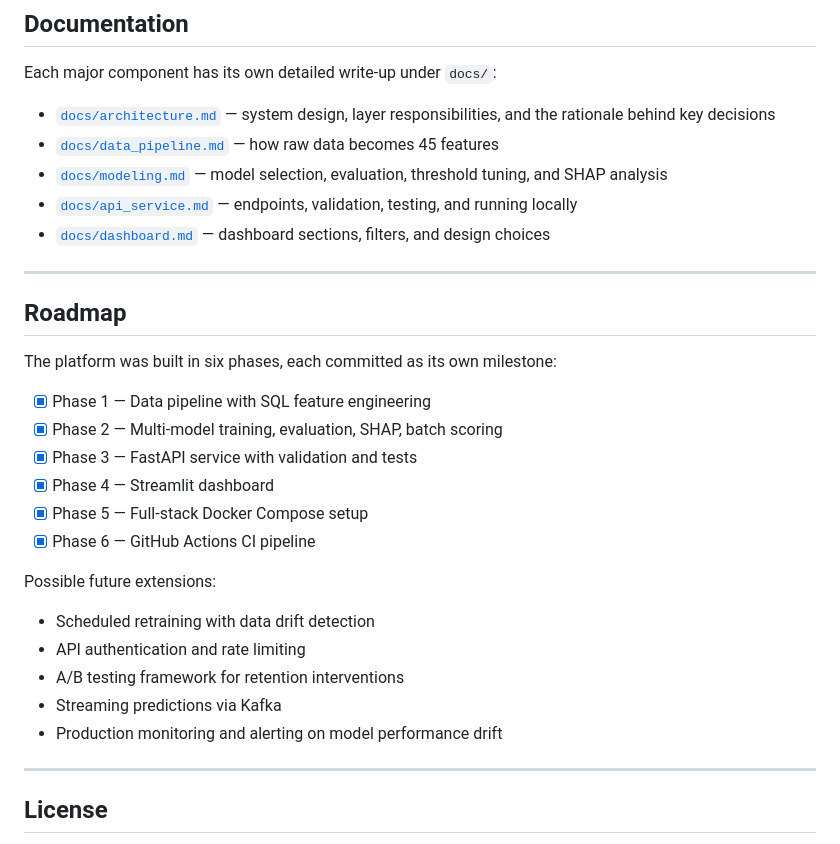
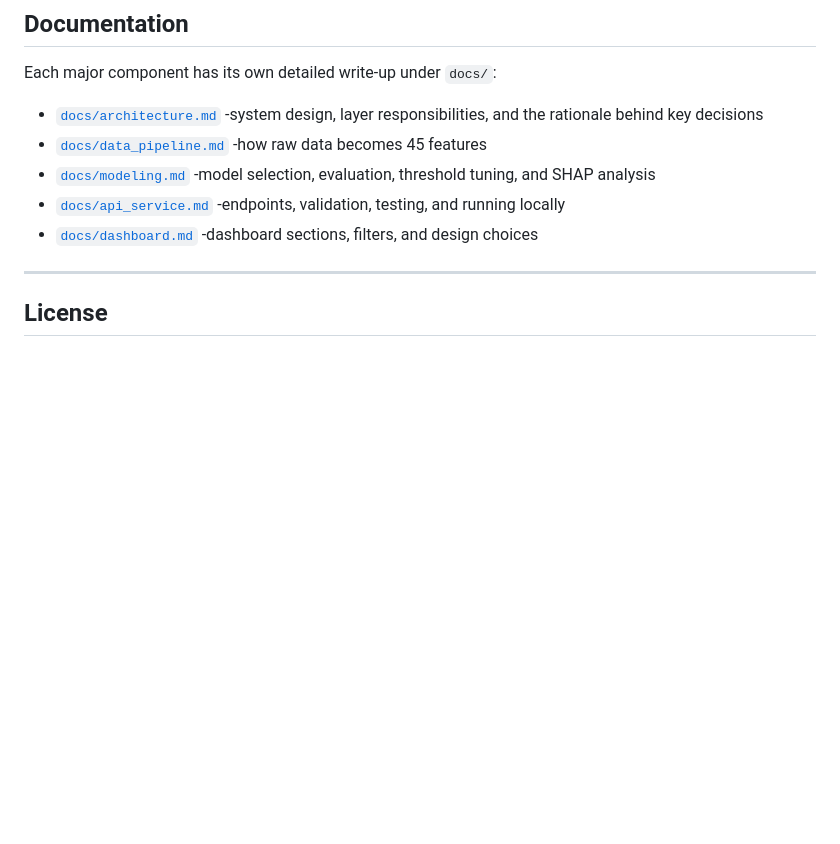
Before and after one commit to elyokerr/Projects, a Markdown page: saas-churn-prediction/README.md, the part around one of its changes. GitHub-like rendering; blank space fills up the shorter version.

```diff
--- a/saas-churn-prediction/README.md
+++ b/saas-churn-prediction/README.md
@@ -322,34 +322,14 @@ Screenshots live in `docs/screenshots/` and are referenced in [`docs/dashboard.m
 
 Each major component has its own detailed write-up under `docs/`:
 
-- [`docs/architecture.md`](docs/architecture.md) — system design, layer responsibilities, and the rationale behind key decisions
-- [`docs/data_pipeline.md`](docs/data_pipeline.md) — how raw data becomes 45 features
-- [`docs/modeling.md`](docs/modeling.md) — model selection, evaluation, threshold tuning, and SHAP analysis
-- [`docs/api_service.md`](docs/api_service.md) — endpoints, validation, testing, and running locally
-- [`docs/dashboard.md`](docs/dashboard.md) — dashboard sections, filters, and design choices
+- [`docs/architecture.md`](docs/architecture.md) -system design, layer responsibilities, and the rationale behind key decisions
+- [`docs/data_pipeline.md`](docs/data_pipeline.md) -how raw data becomes 45 features
+- [`docs/modeling.md`](docs/modeling.md) -model selection, evaluation, threshold tuning, and SHAP analysis
+- [`docs/api_service.md`](docs/api_service.md) -endpoints, validation, testing, and running locally
+- [`docs/dashboard.md`](docs/dashboard.md) -dashboard sections, filters, and design choices
 
 ---
 
-## Roadmap
-
-The platform was built in six phases, each committed as its own milestone:
-
-- [x] Phase 1 — Data pipeline with SQL feature engineering
-- [x] Phase 2 — Multi-model training, evaluation, SHAP, batch scoring
-- [x] Phase 3 — FastAPI service with validation and tests
-- [x] Phase 4 — Streamlit dashboard
-- [x] Phase 5 — Full-stack Docker Compose setup
-- [x] Phase 6 — GitHub Actions CI pipeline
-
-Possible future extensions:
-
-- Scheduled retraining with data drift detection
-- API authentication and rate limiting
-- A/B testing framework for retention interventions
-- Streaming predictions via Kafka
-- Production monitoring and alerting on model performance drift
-
----
 
 ## License
 
```
Also changed, not shown: other parts of saas-churn-prediction/README.md (+4 -4 lines).
